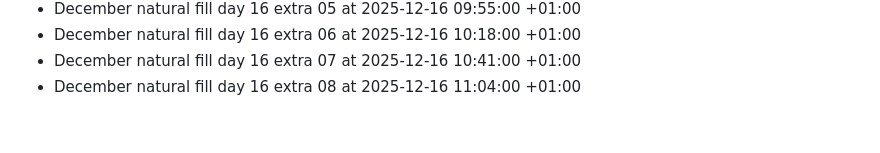
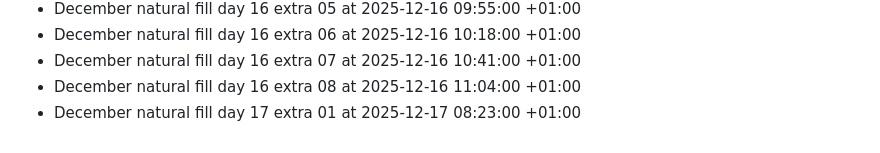
Before and after one commit to bilalzarrik01/about-me-, a Markdown page: activity-log.md, the part around the change. Rendered like a GitHub page.

Commit message:
chore: december fill day 17 extra 01

```diff
--- a/activity-log.md
+++ b/activity-log.md
@@ -211,3 +211,4 @@
 - December natural fill day 16 extra 06 at 2025-12-16 10:18:00 +01:00
 - December natural fill day 16 extra 07 at 2025-12-16 10:41:00 +01:00
 - December natural fill day 16 extra 08 at 2025-12-16 11:04:00 +01:00
+- December natural fill day 17 extra 01 at 2025-12-17 08:23:00 +01:00
```
